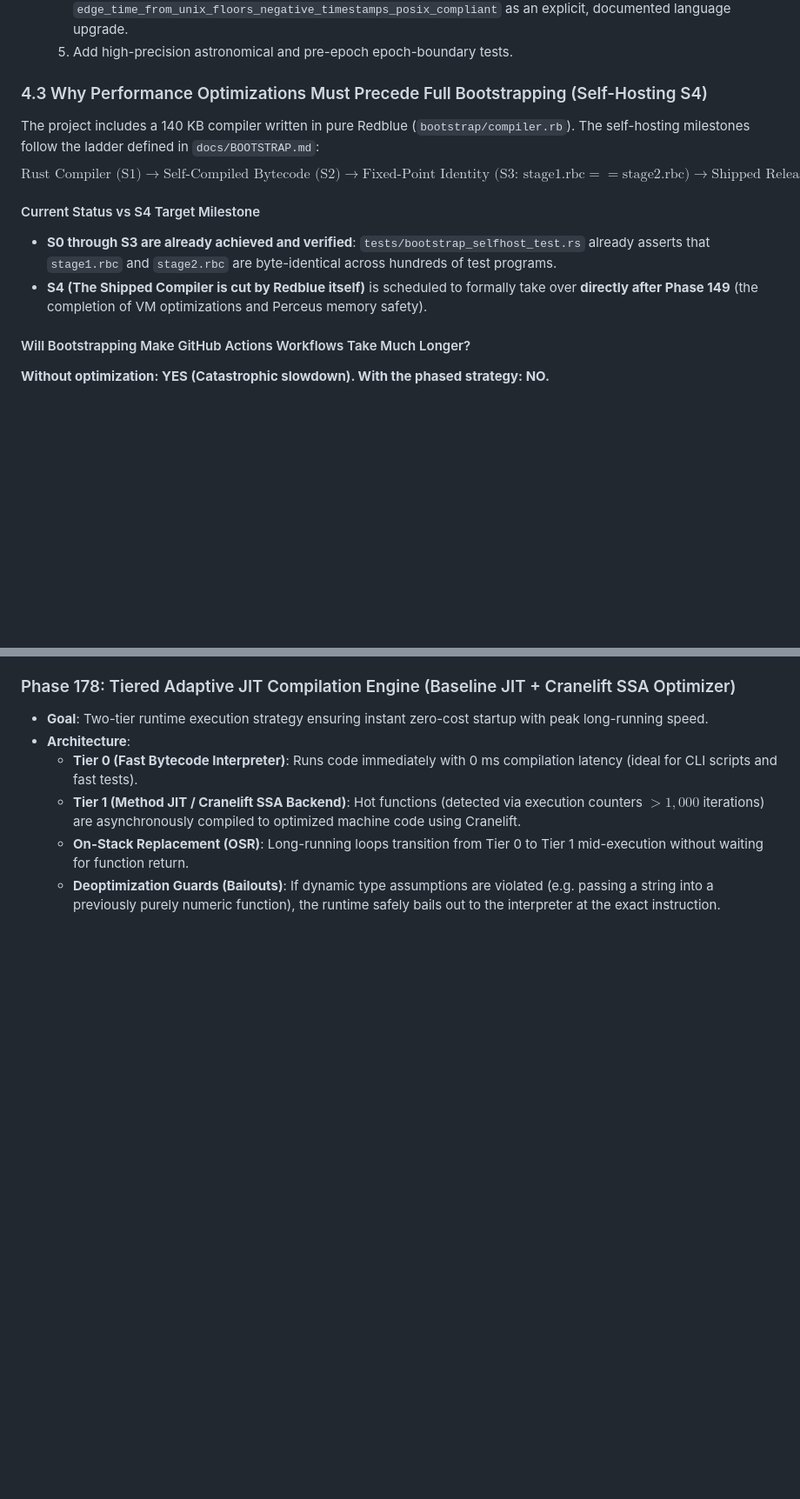
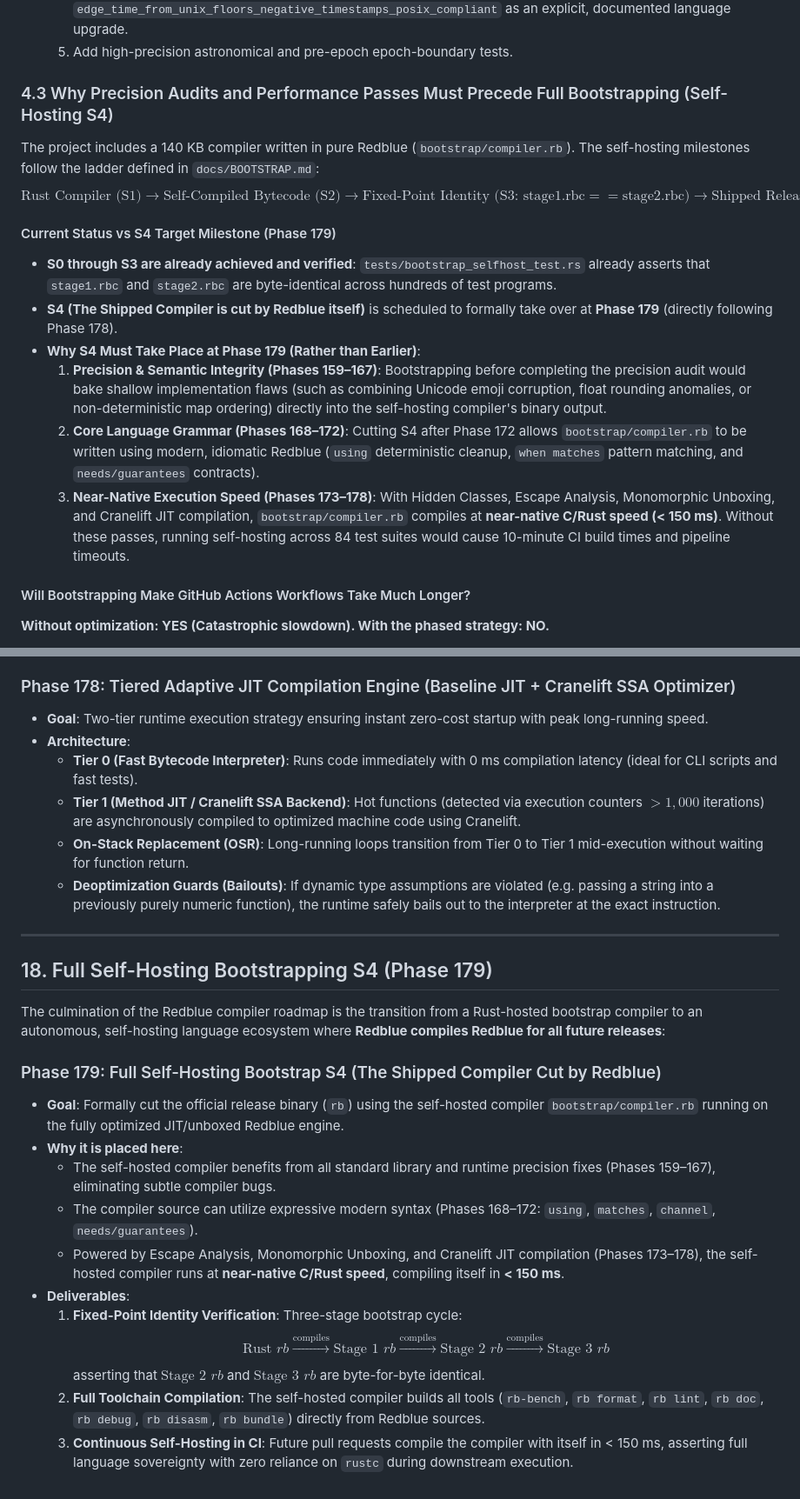
Before and after one commit to authorss81/redblue, a Markdown page: docs/FUTURE_ROADMAP_AND_DEFERRED.md, 2 parts joined by grey strips. Shown at 87% size. GitHub-like rendering; blank space fills up the shorter version.

```diff
--- a/docs/FUTURE_ROADMAP_AND_DEFERRED.md
+++ b/docs/FUTURE_ROADMAP_AND_DEFERRED.md
@@ -131,14 +153,18 @@ The following VM and memory optimizations are queued to close the performance ga
   4. Formally re-scope `edge_time_from_unix_truncates_a_fractional_second_like_time_format` to `edge_time_from_unix_floors_negative_timestamps_posix_compliant` as an explicit, documented language upgrade.
   5. Add high-precision astronomical and pre-epoch epoch-boundary tests.
 
-### 4.3 Why Performance Optimizations Must Precede Full Bootstrapping (Self-Hosting S4)
+### 4.3 Why Precision Audits and Performance Passes Must Precede Full Bootstrapping (Self-Hosting S4)
 
 The project includes a 140 KB compiler written in pure Redblue (`bootstrap/compiler.rb`). The self-hosting milestones follow the ladder defined in `docs/BOOTSTRAP.md`:
 $$\text{Rust Compiler (S1)} \to \text{Self-Compiled Bytecode (S2)} \to \text{Fixed-Point Identity (S3: } \text{stage1.rbc} == \text{stage2.rbc}) \to \text{Shipped Release (S4)}$$
 
-#### Current Status vs S4 Target Milestone
+#### Current Status vs S4 Target Milestone (Phase 179)
 - **S0 through S3 are already achieved and verified**: `tests/bootstrap_selfhost_test.rs` already asserts that `stage1.rbc` and `stage2.rbc` are byte-identical across hundreds of test programs.
-- **S4 (The Shipped Compiler is cut by Redblue itself)** is scheduled to formally take over **directly after Phase 149** (the completion of VM optimizations and Perceus memory safety).
+- **S4 (The Shipped Compiler is cut by Redblue itself)** is scheduled to formally take over at **Phase 179** (directly following Phase 178).
+- **Why S4 Must Take Place at Phase 179 (Rather than Earlier)**:
+  1. **Precision & Semantic Integrity (Phases 159–167)**: Bootstrapping before completing the precision audit would bake shallow implementation flaws (such as combining Unicode emoji corruption, float rounding anomalies, or non-deterministic map ordering) directly into the self-hosting compiler's binary output.
+  2. **Core Language Grammar (Phases 168–172)**: Cutting S4 after Phase 172 allows `bootstrap/compiler.rb` to be written using modern, idiomatic Redblue (`using` deterministic cleanup, `when matches` pattern matching, and `needs/guarantees` contracts).
+  3. **Near-Native Execution Speed (Phases 173–178)**: With Hidden Classes, Escape Analysis, Monomorphic Unboxing, and Cranelift JIT compilation, `bootstrap/compiler.rb` compiles at **near-native C/Rust speed (< 150 ms)**. Without these passes, running self-hosting across 84 test suites would cause 10-minute CI build times and pipeline timeouts.
 
 #### Will Bootstrapping Make GitHub Actions Workflows Take Much Longer?
 **Without optimization: YES (Catastrophic slowdown). With the phased strategy: NO.**
@@ -624,3 +651,22 @@ While early VM phases (Phases 139–142) provide baseline efficiency (NaN-boxing
   - **Tier 1 (Method JIT / Cranelift SSA Backend)**: Hot functions (detected via execution counters $> 1,000$ iterations) are asynchronously compiled to optimized machine code using Cranelift.
   - **On-Stack Replacement (OSR)**: Long-running loops transition from Tier 0 to Tier 1 mid-execution without waiting for function return.
   - **Deoptimization Guards (Bailouts)**: If dynamic type assumptions are violated (e.g. passing a string into a previously purely numeric function), the runtime safely bails out to the interpreter at the exact instruction.
+
+---
+
+## 18. Full Self-Hosting Bootstrapping S4 (Phase 179)
+
+The culmination of the Redblue compiler roadmap is the transition from a Rust-hosted bootstrap compiler to an autonomous, self-hosting language ecosystem where **Redblue compiles Redblue for all future releases**:
+
+### Phase 179: Full Self-Hosting Bootstrap S4 (The Shipped Compiler Cut by Redblue)
+- **Goal**: Formally cut the official release binary (`rb`) using the self-hosted compiler `bootstrap/compiler.rb` running on the fully optimized JIT/unboxed Redblue engine.
+- **Why it is placed here**:
+  - The self-hosted compiler benefits from all standard library and runtime precision fixes (Phases 159–167), eliminating subtle compiler bugs.
+  - The compiler source can utilize expressive modern syntax (Phases 168–172: `using`, `matches`, `channel`, `needs/guarantees`).
+  - Powered by Escape Analysis, Monomorphic Unboxing, and Cranelift JIT compilation (Phases 173–178), the self-hosted compiler runs at **near-native C/Rust speed**, compiling itself in **< 150 ms**.
+- **Deliverables**:
+  1. **Fixed-Point Identity Verification**: Three-stage bootstrap cycle:
+     $$\text{Rust } rb \xrightarrow{\text{compiles}} \text{Stage 1 } rb \xrightarrow{\text{compiles}} \text{Stage 2 } rb \xrightarrow{\text{compiles}} \text{Stage 3 } rb$$
+     asserting that $\text{Stage 2 } rb$ and $\text{Stage 3 } rb$ are byte-for-byte identical.
+  2. **Full Toolchain Compilation**: The self-hosted compiler builds all tools (`rb-bench`, `rb format`, `rb lint`, `rb doc`, `rb debug`, `rb disasm`, `rb bundle`) directly from Redblue sources.
+  3. **Continuous Self-Hosting in CI**: Future pull requests compile the compiler with itself in < 150 ms, asserting full language sovereignty with zero reliance on `rustc` during downstream execution.
```
Also changed, not shown: other parts of docs/FUTURE_ROADMAP_AND_DEFERRED.md (+44 -21 lines).
